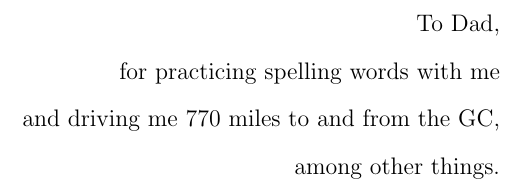
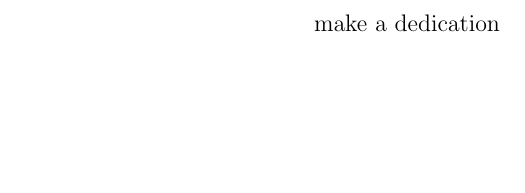
Before and after one commit to hardenbr/thesis, a LaTeX thesis (thesis.tex): part of page 5 of 67, cut at the place of the change, the shorter picture padded with empty space. Compiled offline with pdfLaTeX; a LaTeX package or settings file that is missing is left out.

Commit message:
small update

```diff
--- a/thesis.tex
+++ b/thesis.tex
@@ -196,8 +196,9 @@
 \input{tex/acknowledgements}
 }
 
-\dedication{To Dad,\\for practicing spelling words with me\\and driving me 770 miles to and from the GC,
-\\among other things.}
+%\dedication{To Dad,\\for practicing spelling words with me\\and driving me 770 miles to and from the GC,
+%\\among other things.}
+\dedication{make a dedication}
 
 \fi  % disable frontmatter
 
```
